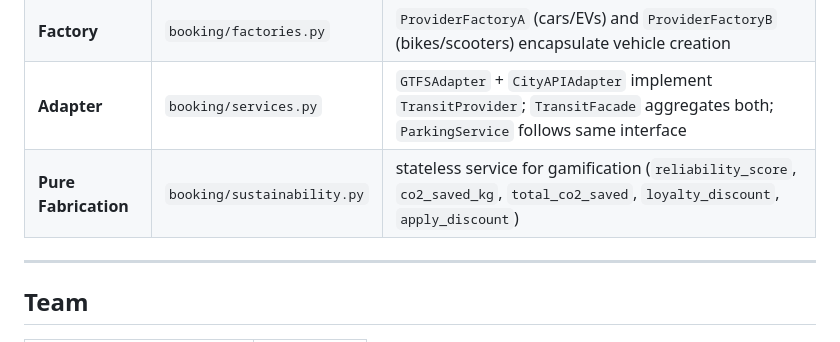
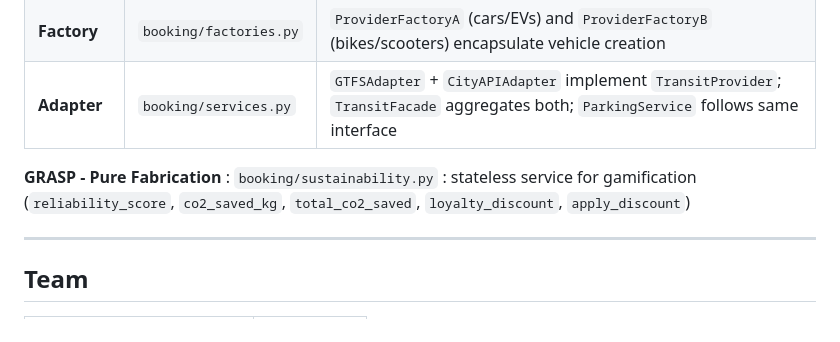
Before and after one commit to ItsMavey/soen343, a Markdown page: README.md, the part around the change. Drawn GitHub-style.

```diff
--- a/README.md
+++ b/README.md
@@ -78,7 +78,8 @@ All five patterns are fully implemented and wired into the live application. See
 | **Observer** | `booking/observers.py` | `Vehicle._notify_observers()` fires `UserNotifier`, `AdminDashboard`, `RecommendationService`; `fire_overdue_notifications()` for overdue detection |
 | **Factory** | `booking/factories.py` | `ProviderFactoryA` (cars/EVs) and `ProviderFactoryB` (bikes/scooters) encapsulate vehicle creation |
 | **Adapter** | `booking/services.py` | `GTFSAdapter` + `CityAPIAdapter` implement `TransitProvider`; `TransitFacade` aggregates both; `ParkingService` follows same interface |
-| **Pure Fabrication** | `booking/sustainability.py` | stateless service for gamification (`reliability_score`, `co2_saved_kg`, `total_co2_saved`, `loyalty_discount`, `apply_discount`) |
+
+**GRASP - Pure Fabrication** : `booking/sustainability.py` : stateless service for gamification (`reliability_score`, `co2_saved_kg`, `total_co2_saved`, `loyalty_discount`, `apply_discount`)
 
 ---
 
```
